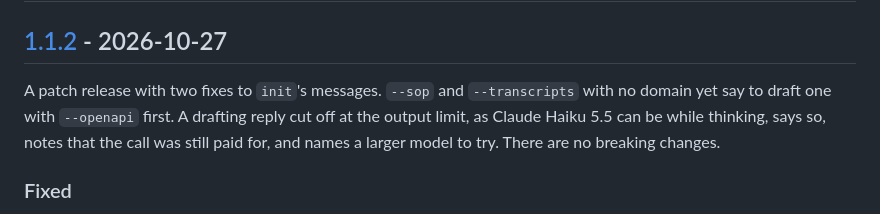
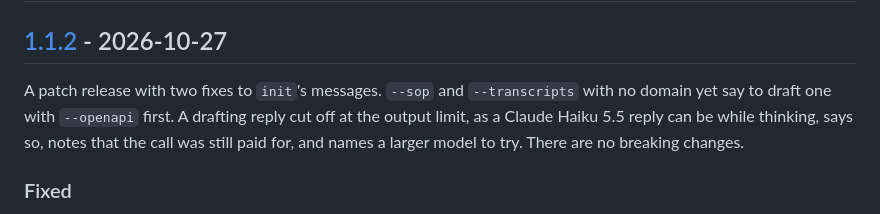
Before and after one commit to sandtable-ai/sandtable, a Markdown page: CHANGELOG.md, the part around the change. Rendered like a GitHub page.

Commit message:
chore(release): v1.1.2

```diff
--- a/CHANGELOG.md
+++ b/CHANGELOG.md
@@ -10,7 +10,7 @@ The format is based on [Keep a Changelog](https://keepachangelog.com/en/2.0.0/),
 
 ## [1.1.2] - 2026-10-27
 
-A patch release with two fixes to `init`'s messages. `--sop` and `--transcripts` with no domain yet say to draft one with `--openapi` first. A drafting reply cut off at the output limit, as Claude Haiku 5.5 can be while thinking, says so, notes that the call was still paid for, and names a larger model to try. There are no breaking changes.
+A patch release with two fixes to `init`'s messages. `--sop` and `--transcripts` with no domain yet say to draft one with `--openapi` first. A drafting reply cut off at the output limit, as a Claude Haiku 5.5 reply can be while thinking, says so, notes that the call was still paid for, and names a larger model to try. There are no breaking changes.
 
 ### Fixed
 
```
